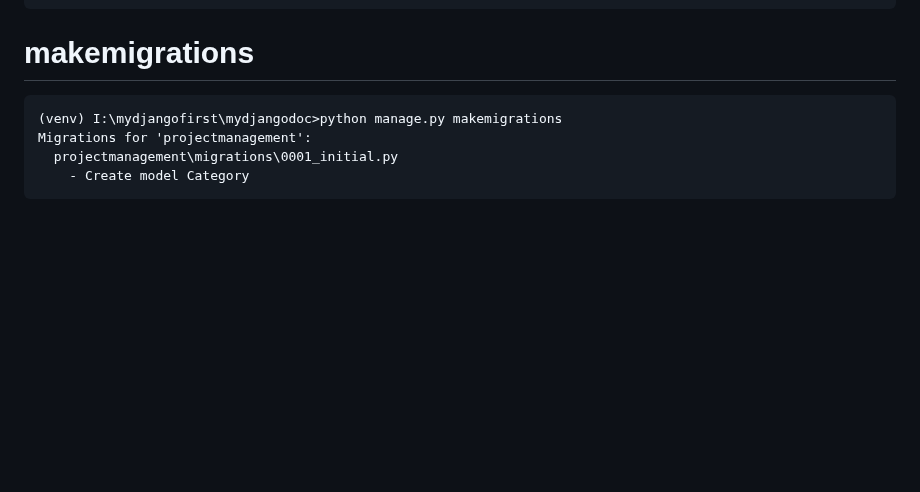
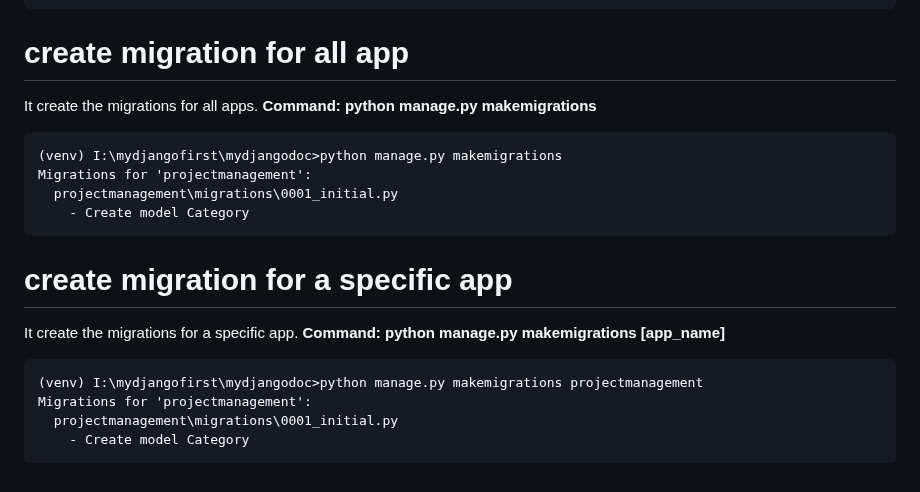
Before and after one commit to atulkrishnathakur/mydjangodoc, a Markdown page: README.md, the part around the change. Drawn GitHub-style; blank space fills up the shorter version.

Commit message:
Update README.md
create migrations for an specific app

````diff
--- a/README.md
+++ b/README.md
@@ -310,10 +310,21 @@ INSTALLED_APPS = [
     'productmanagement',
 ]
 ```
-# makemigrations
+# create migration for all app
+It create the migrations for all apps.
+<b>Command: python manage.py makemigrations</b>
 ```
 (venv) I:\mydjangofirst\mydjangodoc>python manage.py makemigrations
 Migrations for 'projectmanagement':
   projectmanagement\migrations\0001_initial.py
     - Create model Category
 ```
+# create migration for a specific app
+It create the migrations for a specific app.
+<b>Command: python manage.py makemigrations [app_name]</b>
+```
+(venv) I:\mydjangofirst\mydjangodoc>python manage.py makemigrations projectmanagement
+Migrations for 'projectmanagement':
+  projectmanagement\migrations\0001_initial.py
+    - Create model Category
+```
````
